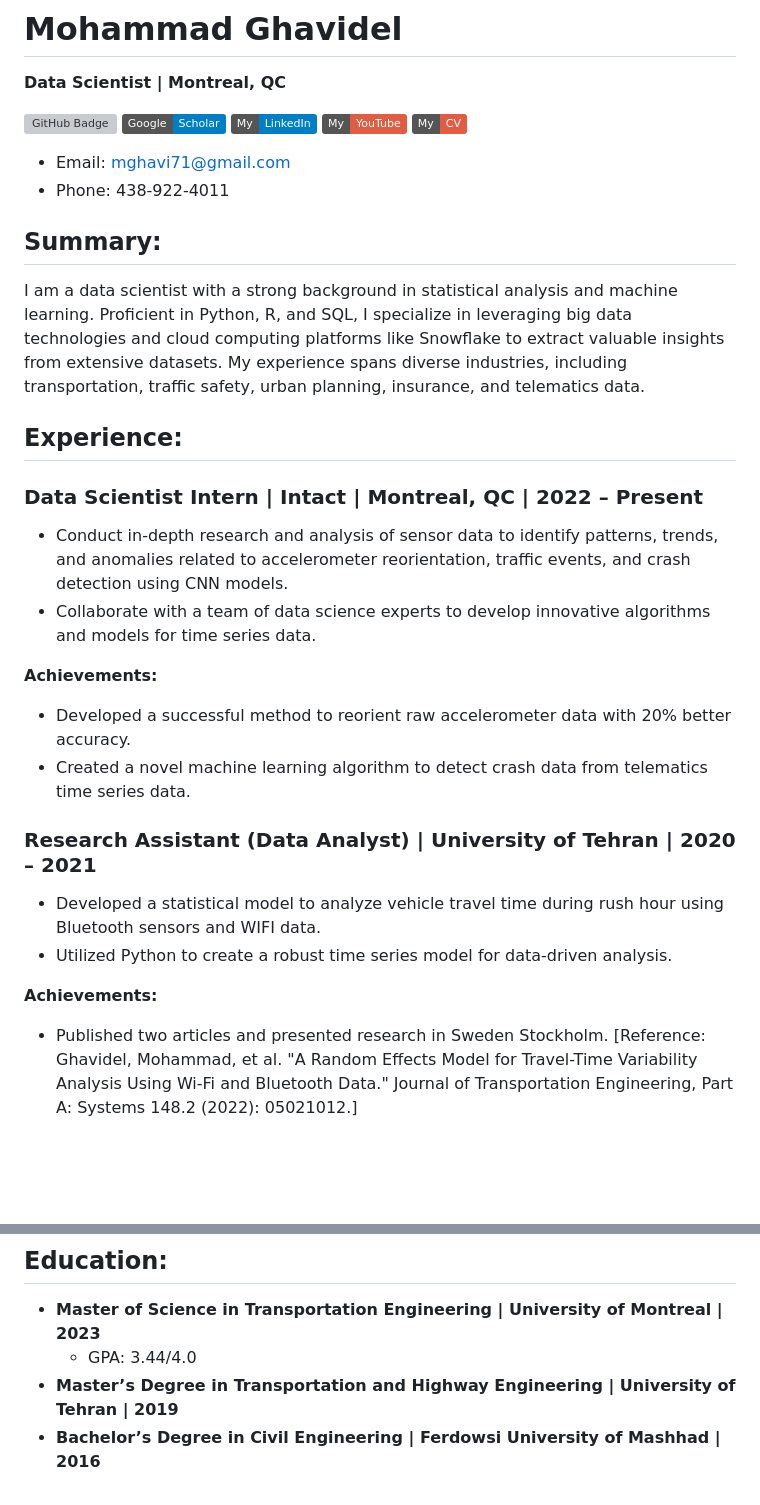
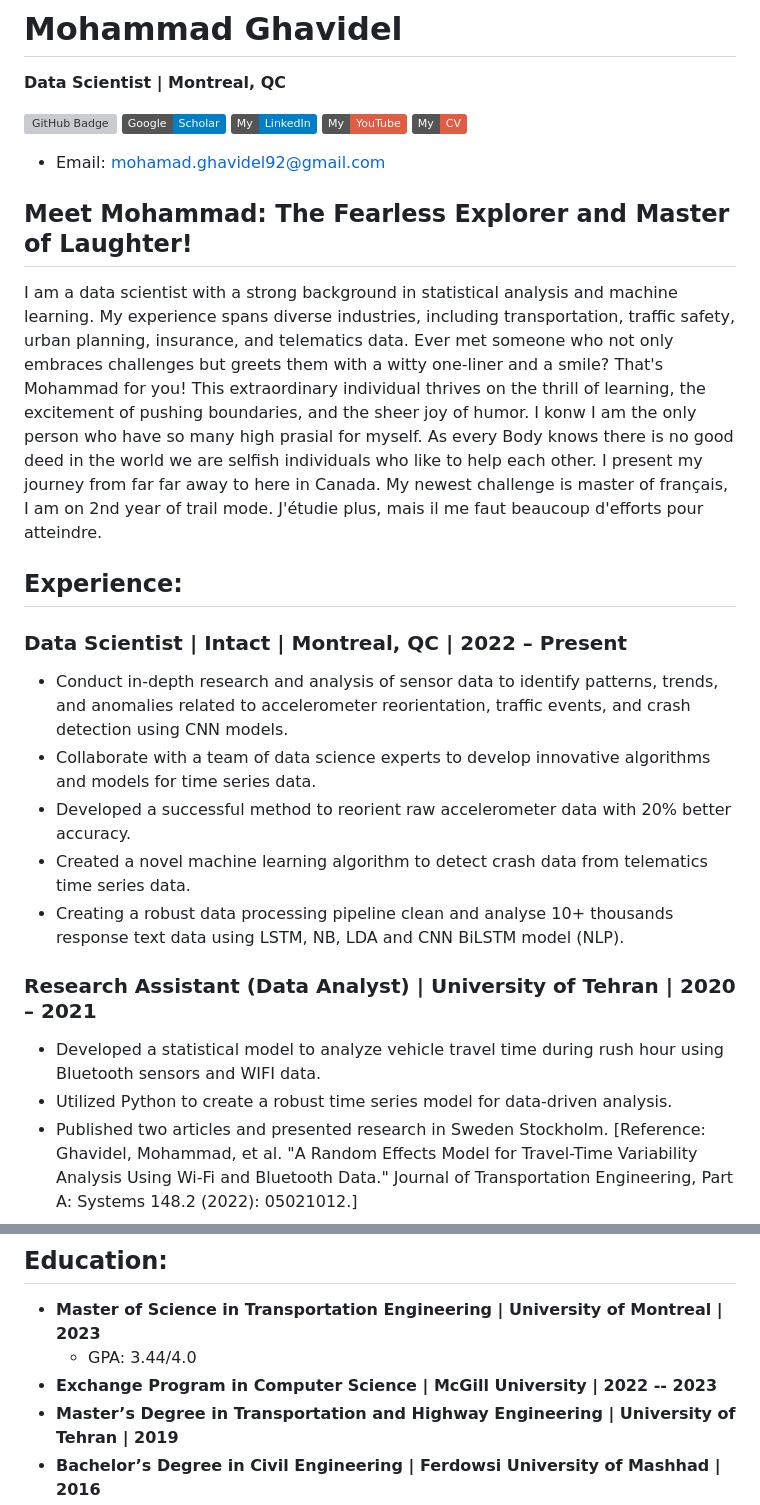
Before and after one commit to Slmaking/Slmaking.github.io, a Markdown page: README.md, 2 parts joined by grey strips. Drawn GitHub-style; badges without logos; blank space fills up the shorter version; grey boxes are pictures that could not be loaded.

```diff
--- a/README.md
+++ b/README.md
@@ -10,27 +10,29 @@
 [![YouTube Badge](https://img.shields.io/badge/My-YouTube-red)](https://www.youtube.com/channel/UCBKHRO27jHyJxXgVa2BsFwg)
 [![CV Badge](https://img.shields.io/badge/My-CV-critical)](https://drive.google.com/file/d/1_4W7iUrk-MNw6ZnFNcx4Ts4eGayPmMhb/view?usp=sharing)
 
-- Email: mghavi71@gmail.com
-- Phone: 438-922-4011
+- Email: mohamad.ghavidel92@gmail.com
 
-## **Summary:**
-I am a data scientist with a strong background in statistical analysis and machine learning. Proficient in Python, R, and SQL, I specialize in leveraging big data technologies and cloud computing platforms like Snowflake to extract valuable insights from extensive datasets. My experience spans diverse industries, including transportation, traffic safety, urban planning, insurance, and telematics data.
+## **Meet Mohammad: The Fearless Explorer and Master of Laughter!**
+
+
+I am a data scientist with a strong background in statistical analysis and machine learning.  My experience spans diverse industries, including transportation, traffic safety, urban planning, insurance, and telematics data. Ever met someone who not only embraces challenges but greets them with a witty one-liner and a smile? That's Mohammad for you! This extraordinary individual thrives on the thrill of learning, the excitement of pushing boundaries, and the sheer joy of humor. I konw I am the only person who have so many high prasial for myself. As every Body knows there is no good deed in the world we are selfish individuals who like to help each other. I present my journey from far far away to here in Canada.
+My newest challenge is master of français, I am on 2nd year of trail mode. J'étudie plus, mais il me faut beaucoup d'efforts pour atteindre.
+
+
 
 ## **Experience:**
 
-### **Data Scientist Intern | Intact | Montreal, QC | 2022 – Present**
+### **Data Scientist  | Intact | Montreal, QC | 2022 – Present**
 - Conduct in-depth research and analysis of sensor data to identify patterns, trends, and anomalies related to accelerometer reorientation, traffic events, and crash detection using CNN models.
 - Collaborate with a team of data science experts to develop innovative algorithms and models for time series data.
-
-**Achievements:**
 - Developed a successful method to reorient raw accelerometer data with 20% better accuracy.
 - Created a novel machine learning algorithm to detect crash data from telematics time series data.
+- Creating a robust data processing pipeline clean and analyse 10+ thousands response text data using LSTM, NB, LDA and CNN BiLSTM model (NLP).
+
 
 ### **Research Assistant (Data Analyst) | University of Tehran | 2020 – 2021**
 - Developed a statistical model to analyze vehicle travel time during rush hour using Bluetooth sensors and WIFI data.
 - Utilized Python to create a robust time series model for data-driven analysis.
-
-**Achievements:**
 - Published two articles and presented research in Sweden Stockholm. [Reference: Ghavidel, Mohammad, et al. "A Random Effects Model for Travel-Time Variability Analysis Using Wi-Fi and Bluetooth Data." Journal of Transportation Engineering, Part A: Systems 148.2 (2022): 05021012.]
 
 ## **Other Experience:**
@@ -46,6 +48,7 @@ I am a data scientist with a strong background in statistical analysis and machi
 
 - **Master of Science in Transportation Engineering | University of Montreal | 2023**
    - GPA: 3.44/4.0
+- **Exchange Program in Computer Science | McGill University | 2022 -- 2023**
 - **Master’s Degree in Transportation and Highway Engineering | University of Tehran | 2019**
 - **Bachelor’s Degree in Civil Engineering | Ferdowsi University of Mashhad | 2016**
 
```
